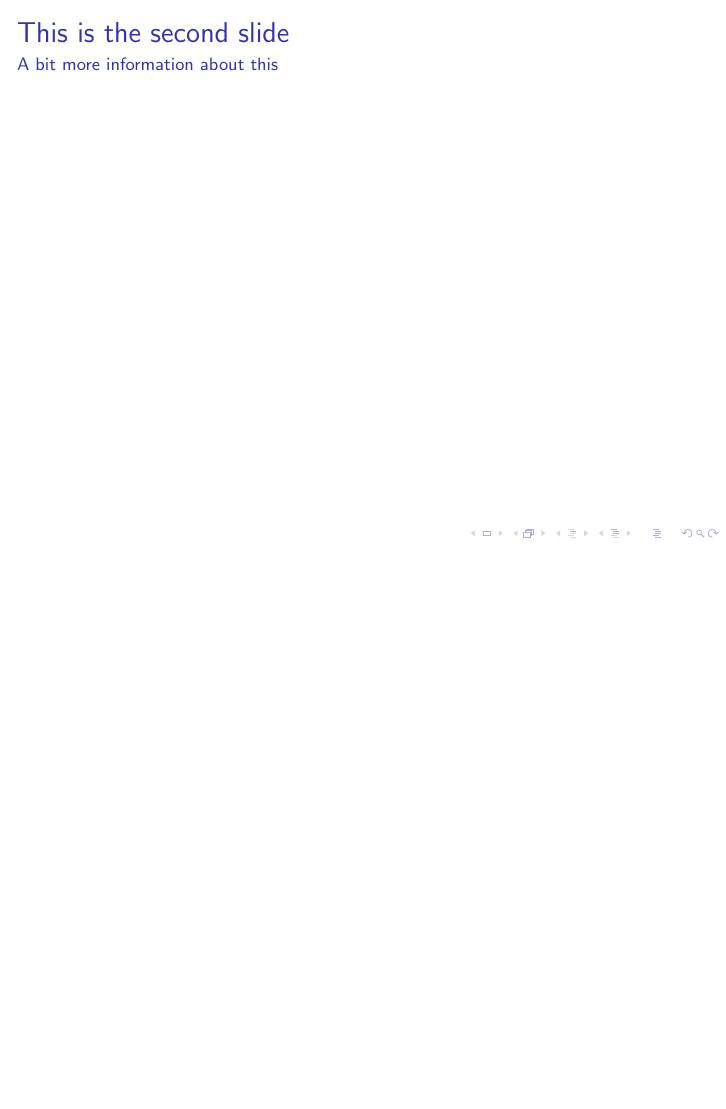
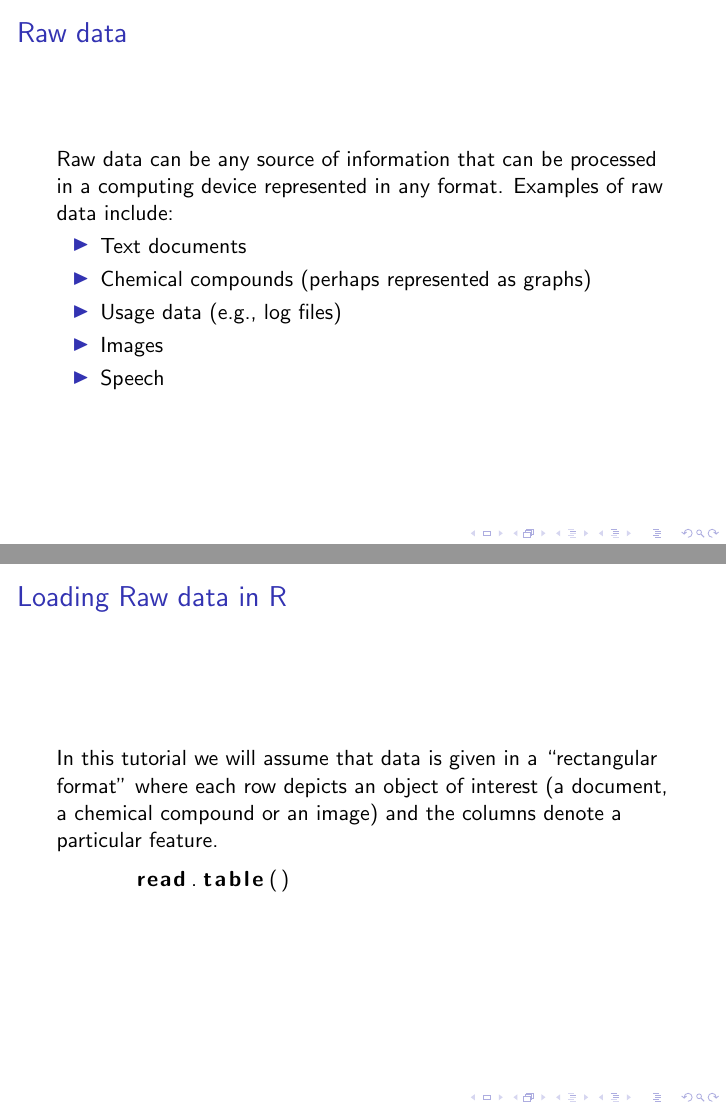
Before and after one commit to isakkarlsson/DAMI, LaTeX slides (tutorial_session/session_2/main.tex): page 2 of 2 before the commit and pages 2 and 3 of 3 after it, the two joined at a grey line, the shorter picture padded with empty space. Compiled offline with pdfLaTeX.

Commit message:
update slides

```diff
--- a/tutorial_session/session_2/main.tex
+++ b/tutorial_session/session_2/main.tex
@@ -1,5 +1,6 @@
 \documentclass[]{beamer}
 \usepackage{tikz}
+\usepackage{listings}
 
 \usetikzlibrary{shapes.geometric, arrows}
 
@@ -33,8 +34,31 @@
 
 
   \begin{frame}
-    \frametitle{This is the second slide}
-    \framesubtitle{A bit more information about this}
+    \frametitle{Raw data}
+
+    Raw data can be any source of information that can be processed in
+    a computing device represented in any format. Examples of raw data include:
+
+    \begin{itemize}
+    \item Text documents
+    \item Chemical compounds (perhaps represented as graphs)
+    \item Usage data (e.g., log files)
+    \item Images
+    \item Speech
+    \end{itemize}
+  \end{frame}
+
+  \begin{frame}[containsverbatim]{Loading Raw data in R}
+
+    In this tutorial we will assume that data is given in a
+    ``rectangular format'' where each row depicts an object of
+    interest (a document, a chemical compound or an image) and the
+    columns denote a particular feature.
+
+
+    \begin{lstlisting}[language=R]
+      read.table()
+    \end{lstlisting}
   \end{frame}
 
 \end{document}
```
